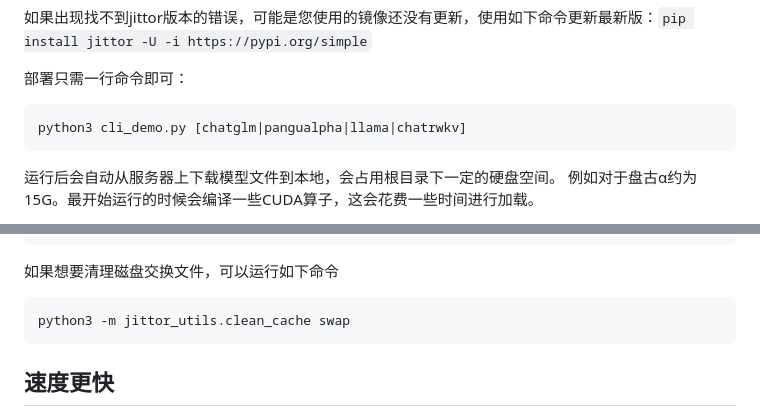
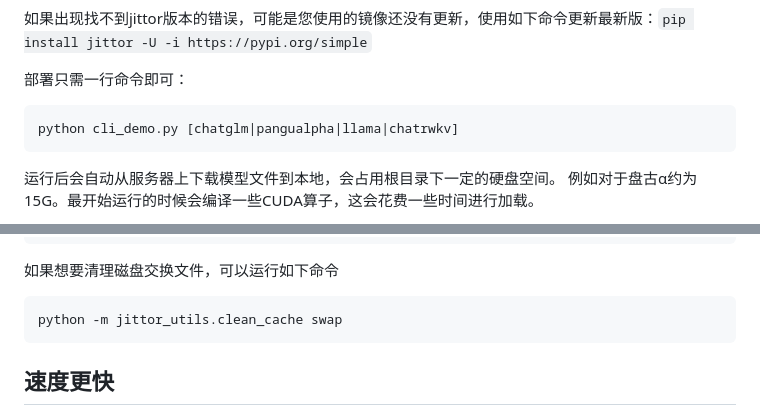
Before and after one commit to Jittor/JittorLLMs, a Markdown page: README.md, 2 parts joined by grey strips. Drawn GitHub-style.

Commit message:
change python3 -> python

````diff
--- a/README.md
+++ b/README.md
@@ -38,7 +38,7 @@ pip install -r requirements.txt -i https://pypi.jittor.org/simple -I
 部署只需一行命令即可：
 
 ```
-python3 cli_demo.py [chatglm|pangualpha|llama|chatrwkv]
+python cli_demo.py [chatglm|pangualpha|llama|chatrwkv]
 ```
 
 运行后会自动从服务器上下载模型文件到本地，会占用根目录下一定的硬盘空间。
@@ -129,7 +129,7 @@ export device_mem_limit=-1
 
 如果想要清理磁盘交换文件，可以运行如下命令
 ```bash
-python3 -m jittor_utils.clean_cache swap
+python -m jittor_utils.clean_cache swap
 ```
 
 ## 速度更快
````
